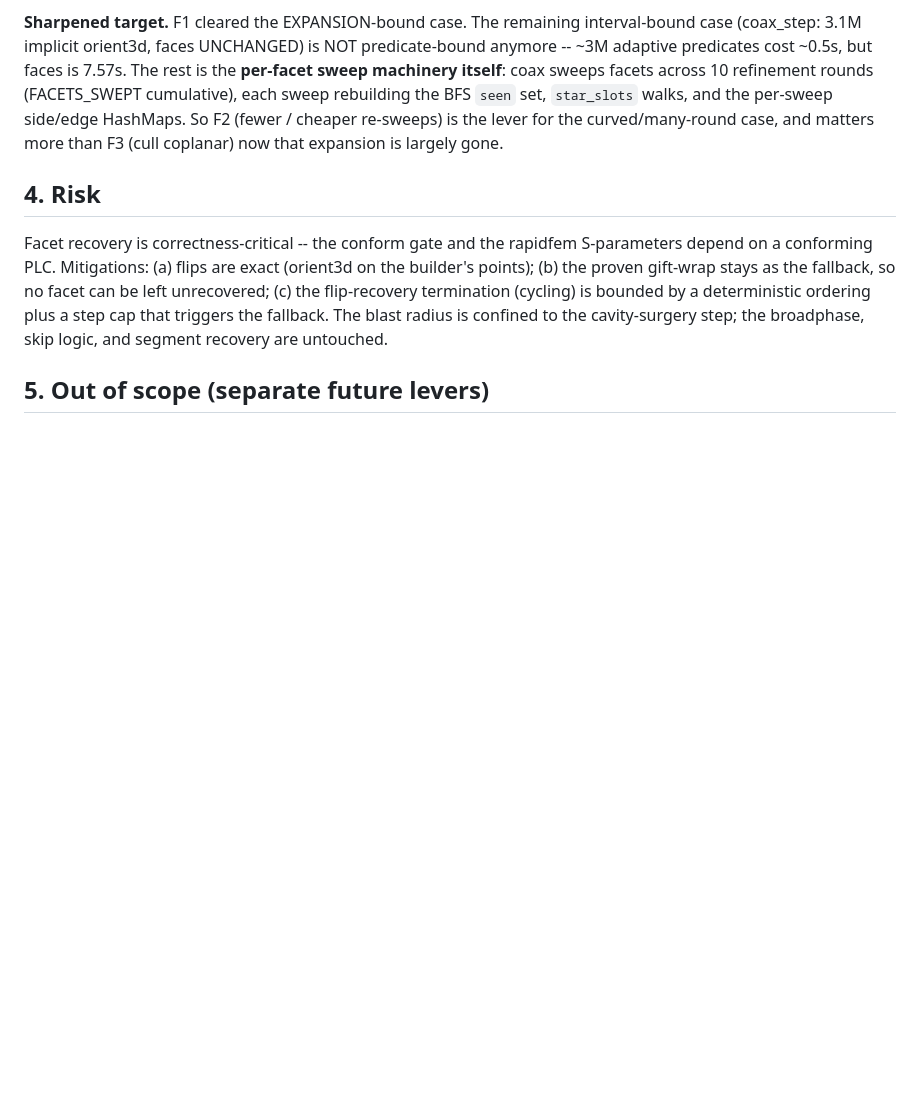
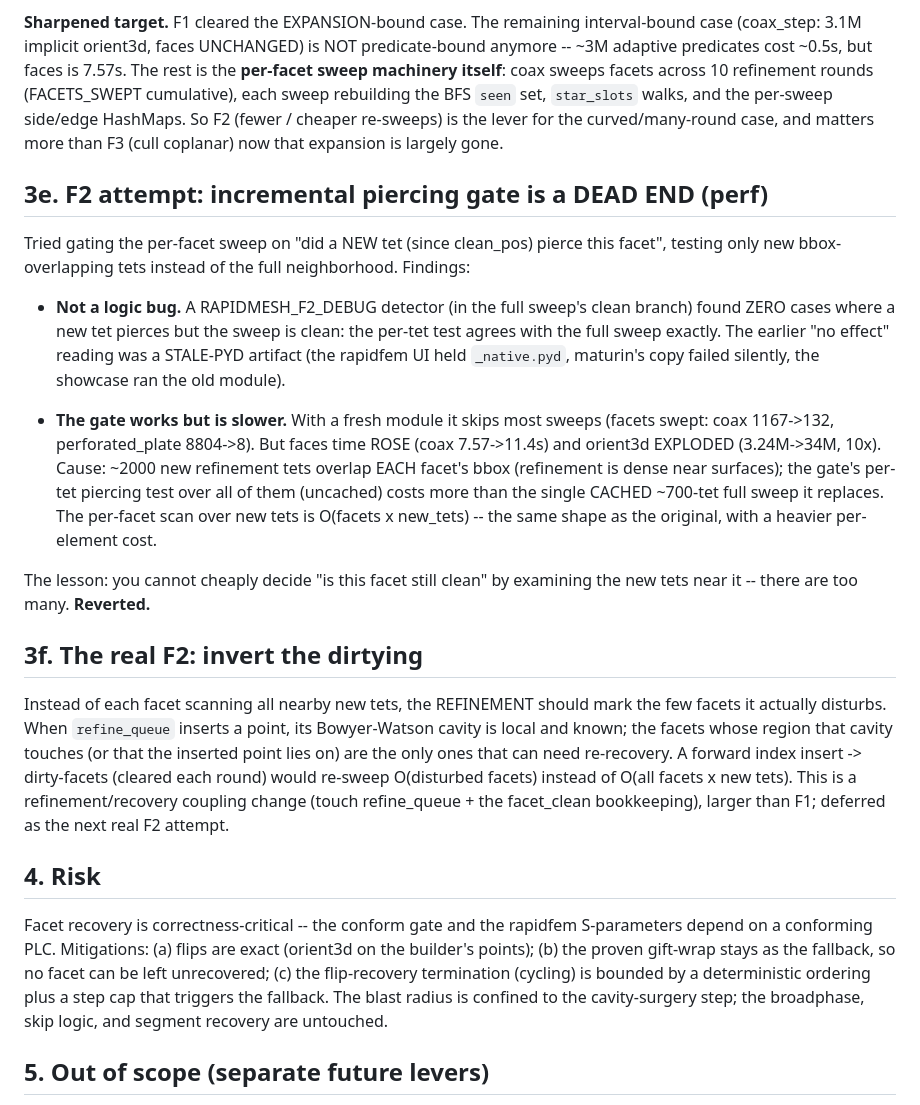
Before and after one commit to milanofthe/rapidmesh, a Markdown page: docs/face-recovery-perf-plan.md, the part around the change. Drawn GitHub-style; blank space fills up the shorter version.

Commit message:
docs: F2 incremental-gate is a perf dead end (gate correct but too many new tets/facet); real F2 = invert dirtying from refinement inserts

```diff
--- a/docs/face-recovery-perf-plan.md
+++ b/docs/face-recovery-perf-plan.md
@@ -182,6 +182,41 @@ BFS `seen` set, `star_slots` walks, and the per-sweep side/edge HashMaps. So F2
 (fewer / cheaper re-sweeps) is the lever for the curved/many-round case, and
 matters more than F3 (cull coplanar) now that expansion is largely gone.
 
+## 3e. F2 attempt: incremental piercing gate is a DEAD END (perf)
+
+Tried gating the per-facet sweep on "did a NEW tet (since clean_pos) pierce
+this facet", testing only new bbox-overlapping tets instead of the full
+neighborhood. Findings:
+
+- **Not a logic bug.** A RAPIDMESH_F2_DEBUG detector (in the full sweep's clean
+  branch) found ZERO cases where a new tet pierces but the sweep is clean: the
+  per-tet test agrees with the full sweep exactly. The earlier "no effect"
+  reading was a STALE-PYD artifact (the rapidfem UI held `_native.pyd`, maturin's
+  copy failed silently, the showcase ran the old module).
+
+- **The gate works but is slower.** With a fresh module it skips most sweeps
+  (facets swept: coax 1167->132, perforated_plate 8804->8). But faces time
+  ROSE (coax 7.57->11.4s) and orient3d EXPLODED (3.24M->34M, 10x). Cause: ~2000
+  new refinement tets overlap EACH facet's bbox (refinement is dense near
+  surfaces); the gate's per-tet piercing test over all of them (uncached) costs
+  more than the single CACHED ~700-tet full sweep it replaces. The per-facet
+  scan over new tets is O(facets x new_tets) -- the same shape as the original,
+  with a heavier per-element cost.
+
+The lesson: you cannot cheaply decide "is this facet still clean" by examining
+the new tets near it -- there are too many. **Reverted.**
+
+## 3f. The real F2: invert the dirtying
+
+Instead of each facet scanning all nearby new tets, the REFINEMENT should mark
+the few facets it actually disturbs. When `refine_queue` inserts a point, its
+Bowyer-Watson cavity is local and known; the facets whose region that cavity
+touches (or that the inserted point lies on) are the only ones that can need
+re-recovery. A forward index insert -> dirty-facets (cleared each round) would
+re-sweep O(disturbed facets) instead of O(all facets x new tets). This is a
+refinement/recovery coupling change (touch refine_queue + the facet_clean
+bookkeeping), larger than F1; deferred as the next real F2 attempt.
+
 ## 4. Risk
 
 Facet recovery is correctness-critical -- the conform gate and the rapidfem
```
